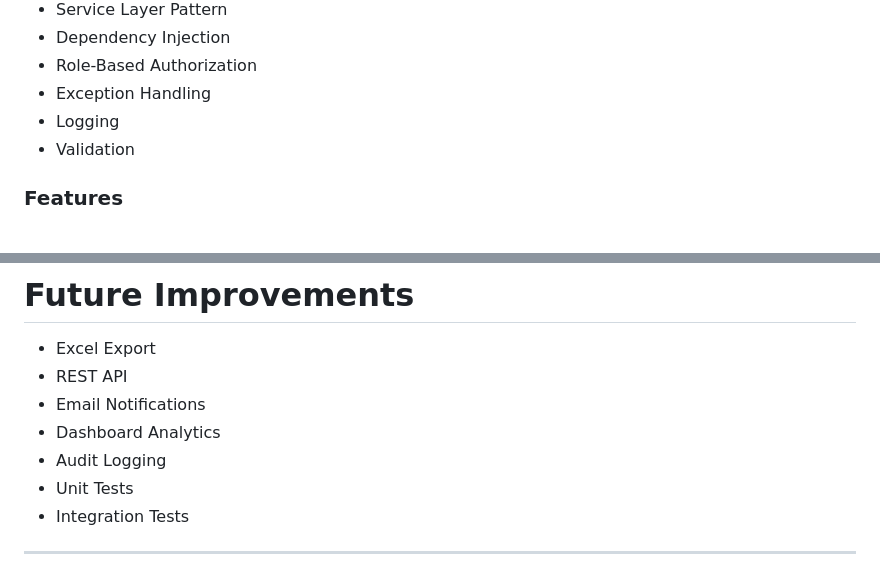
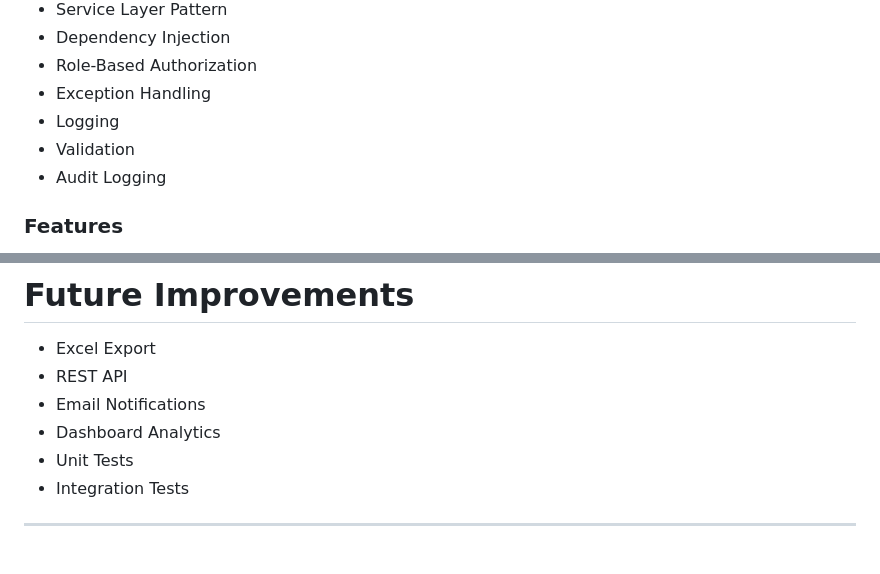
Before and after one commit to fejmiqaz/Charity-Management-System, a Markdown page: README.md, 2 parts joined by grey strips. GitHub-like rendering.

Commit message:
Enhance README.md with updated details 2

```diff
--- a/README.md
+++ b/README.md
@@ -216,6 +216,7 @@ src
 - Exception Handling
 - Logging
 - Validation
+- Audit Logging
 
 ### Features
 
@@ -269,7 +270,6 @@ src/main/resources/application.properties
 - REST API
 - Email Notifications
 - Dashboard Analytics
-- Audit Logging
 - Unit Tests
 - Integration Tests
 
```
